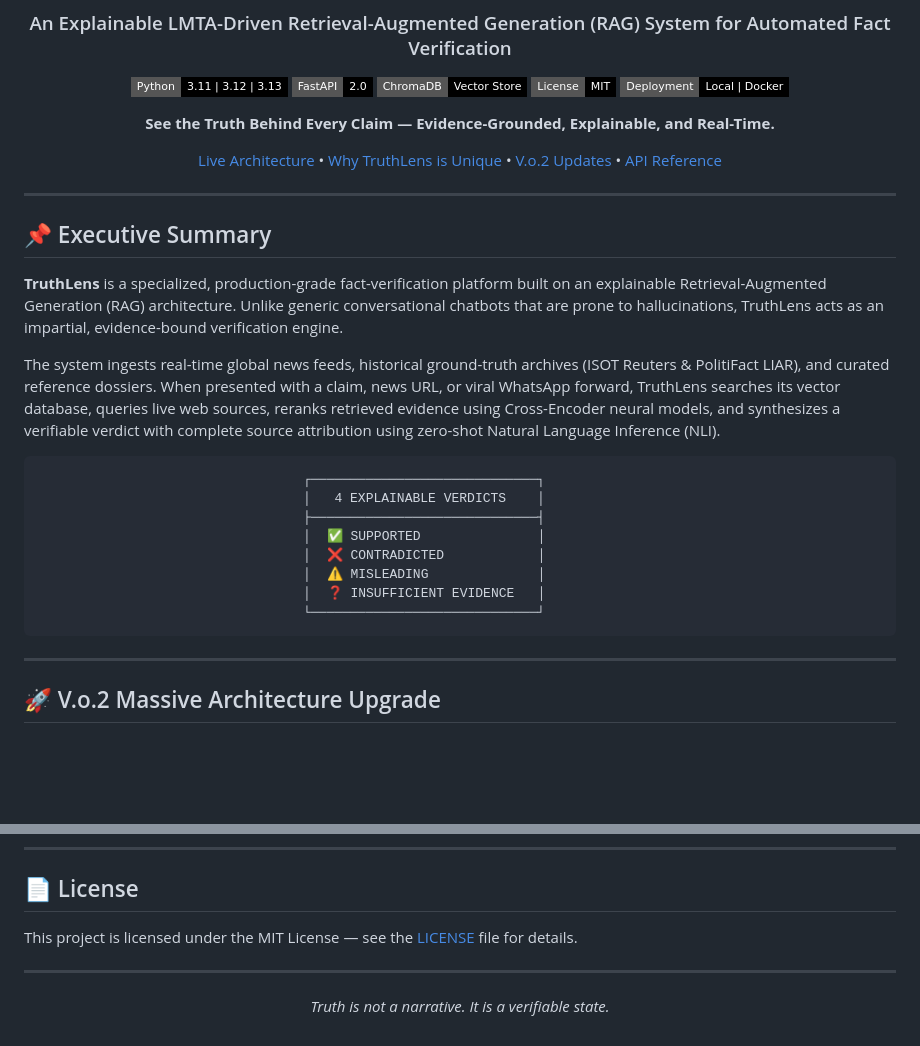
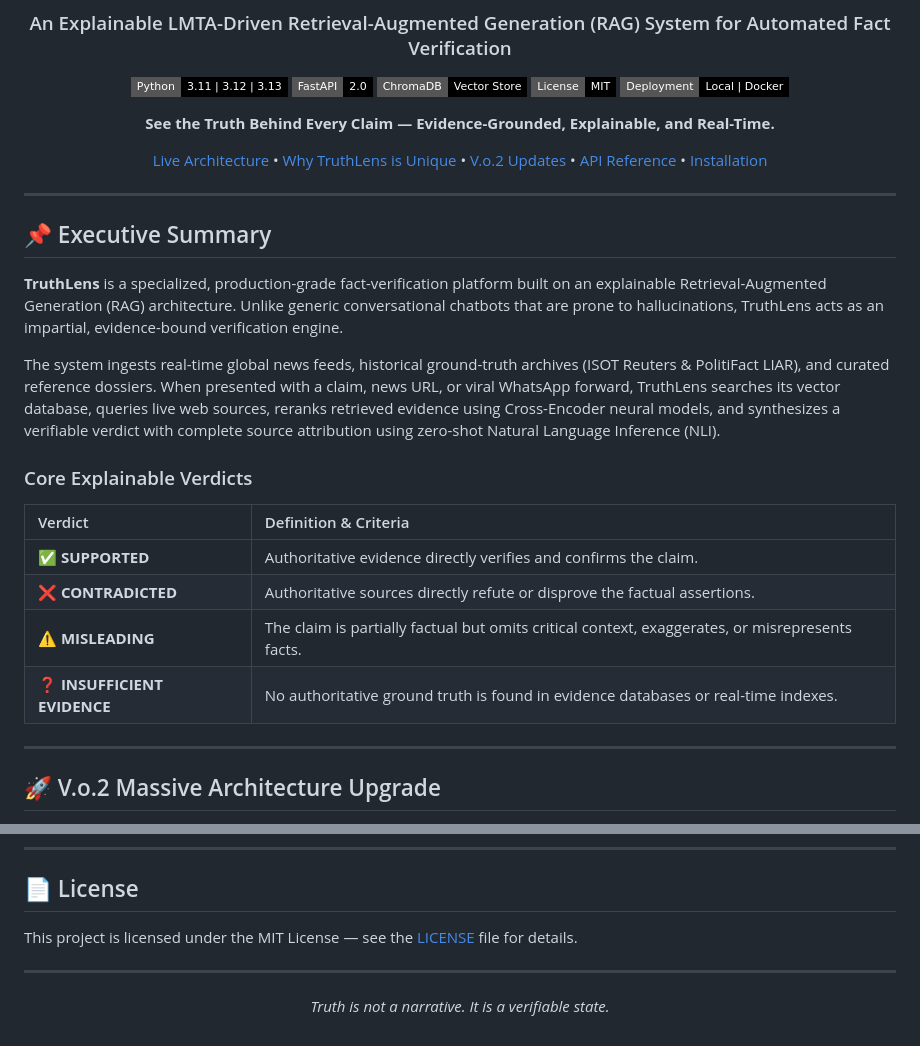
Before and after one commit to Prashantj44/Truth-Lens, a Markdown page: README.md, 2 parts joined by grey strips. Rendered like a GitHub page; badges without logos; blank space fills up the shorter version.

Commit message:
docs: replace ASCII diagram with responsive markdown table and sanitize HTML entities

````diff
--- a/README.md
+++ b/README.md
@@ -9,9 +9,9 @@
 [![License](https://img.shields.io/badge/License-MIT-black?style=flat-square)](LICENSE)
 [![Deployment](https://img.shields.io/badge/Deployment-Local%20%7C%20Docker-black?style=flat-square&logo=docker)](https://docker.com/)
 
-**See the Truth Behind Every Claim — Evidence-Grounded, Explainable, and Real-Time.**
+**See the Truth Behind Every Claim &mdash; Evidence-Grounded, Explainable, and Real-Time.**
 
-[Live Architecture](#-system-architecture) • [Why TruthLens is Unique](#-why-truthlens-is-unique) • [V.o.2 Updates](#-vo2-massive-architecture-upgrade) • [API Reference](#-api-specification)
+[Live Architecture](#-system-architecture) &bull; [Why TruthLens is Unique](#-why-truthlens-is-unique) &bull; [V.o.2 Updates](#-vo2-massive-architecture-upgrade) &bull; [API Reference](#-api-specification) &bull; [Installation](#-installation--quickstart)
 
 </div>
 
@@ -23,16 +23,14 @@
 
 The system ingests real-time global news feeds, historical ground-truth archives (ISOT Reuters & PolitiFact LIAR), and curated reference dossiers. When presented with a claim, news URL, or viral WhatsApp forward, TruthLens searches its vector database, queries live web sources, reranks retrieved evidence using Cross-Encoder neural models, and synthesizes a verifiable verdict with complete source attribution using zero-shot Natural Language Inference (NLI).
 
-```text
-                                  ┌─────────────────────────────┐
-                                  │   4 EXPLAINABLE VERDICTS    │
-                                  ├─────────────────────────────┤
-                                  │  ✅ SUPPORTED               │
-                                  │  ❌ CONTRADICTED            │
-                                  │  ⚠️ MISLEADING              │
-                                  │  ❓ INSUFFICIENT EVIDENCE   │
-                                  └─────────────────────────────┘
-```
+### Core Explainable Verdicts
+
+| Verdict | Definition & Criteria |
+| :--- | :--- |
+| ✅ **SUPPORTED** | Authoritative evidence directly verifies and confirms the claim. |
+| ❌ **CONTRADICTED** | Authoritative sources directly refute or disprove the factual assertions. |
+| ⚠️ **MISLEADING** | The claim is partially factual but omits critical context, exaggerates, or misrepresents facts. |
+| ❓ **INSUFFICIENT EVIDENCE** | No authoritative ground truth is found in evidence databases or real-time indexes. |
 
 ---
 
@@ -168,7 +166,7 @@ Open **`http://127.0.0.1:8000`** in your browser to access the complete applicat
 ---
 
 ## 📄 License
-This project is licensed under the MIT License — see the [LICENSE](LICENSE) file for details.
+This project is licensed under the MIT License &mdash; see the [LICENSE](LICENSE) file for details.
 
 ---
 <div align="center">
````
